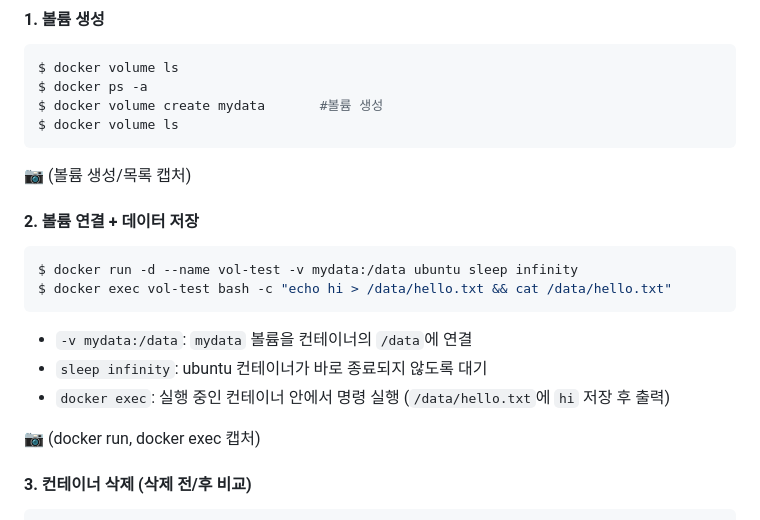
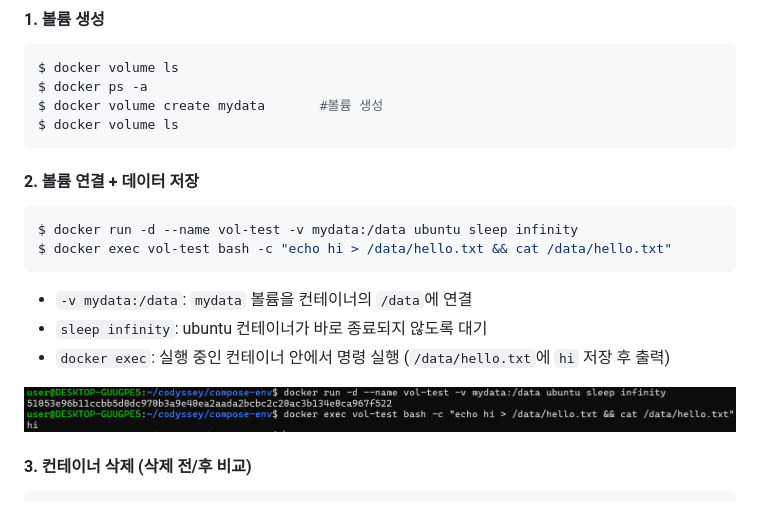
Before and after one commit to goodday-min/Start_Mission1, a Markdown page: README.md, the part around one of its changes. GitHub-like rendering; pictures changed too: img/image_15.png (added).

````diff
--- a/README.md
+++ b/README.md
@@ -622,7 +600,6 @@ $ docker ps -a
 $ docker volume create mydata       #볼륨 생성
 $ docker volume ls
 ```
-📷 (볼륨 생성/목록 캡처)
 
 #### 2. 볼륨 연결 + 데이터 저장
 ```bash
@@ -633,7 +610,7 @@ $ docker exec vol-test bash -c "echo hi > /data/hello.txt && cat /data/hello.txt
 - `sleep infinity`: ubuntu 컨테이너가 바로 종료되지 않도록 대기
 - `docker exec`: 실행 중인 컨테이너 안에서 명령 실행 (`/data/hello.txt`에 `hi` 저장 후 출력)
 
-📷 (docker run, docker exec 캡처)
+![alt text](img/image_15.png)
 
 #### 3. 컨테이너 삭제 (삭제 전/후 비교)
 ```bash
````
Also changed, not shown: other parts of README.md (+12 -37 lines), image-1.png (added), img/image-11.png (added), img/image_12.png (added), img/image_13.png (added), img/image_14.png (added).
